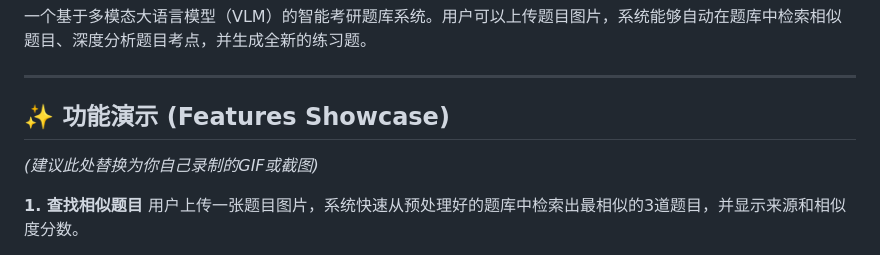
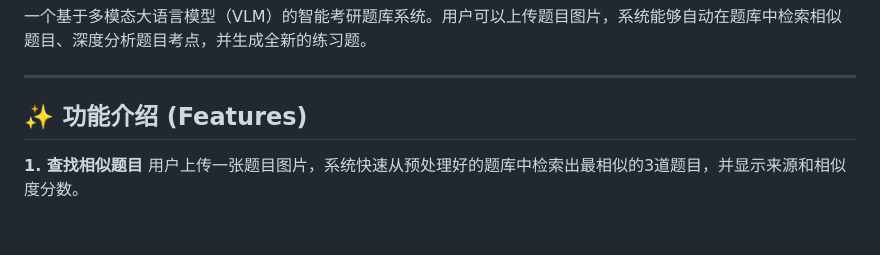
Before and after one commit to Albertdeng23/GEEQuestionBank, a Markdown page: readme.md, the part around the change printed below. Drawn GitHub-style; blank space fills up the shorter version.

Commit message:
更改readme文件

```diff
--- a/readme.md
+++ b/readme.md
@@ -8,9 +8,8 @@
 
 ---
 
-## ✨ 功能演示 (Features Showcase)
+## ✨ 功能介绍 (Features)
 
-*(建议此处替换为你自己录制的GIF或截图)*
 
 **1. 查找相似题目**
 用户上传一张题目图片，系统快速从预处理好的题库中检索出最相似的3道题目，并显示来源和相似度分数。
```
Also changed, not shown: other parts of readme.md (+0 -2 lines).
